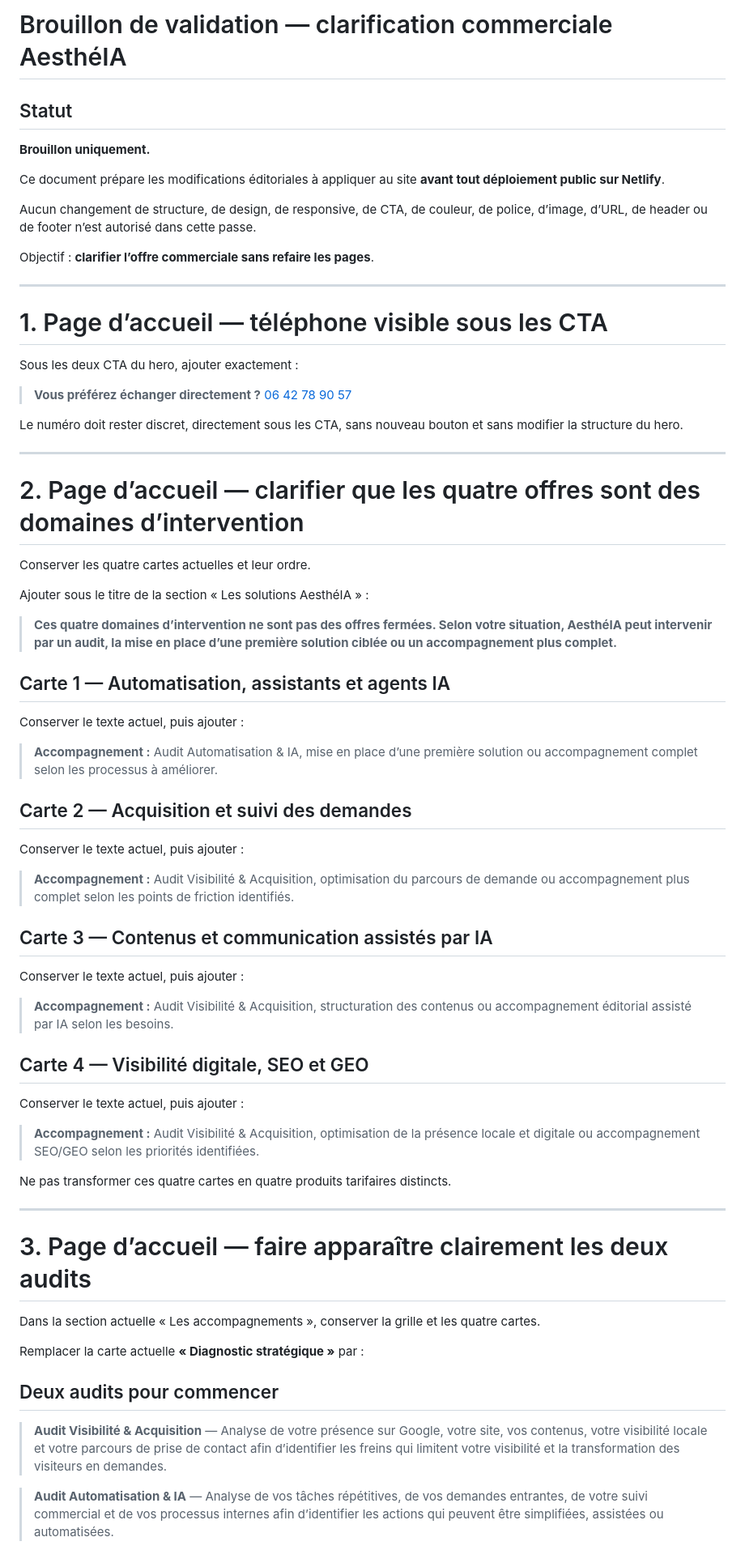
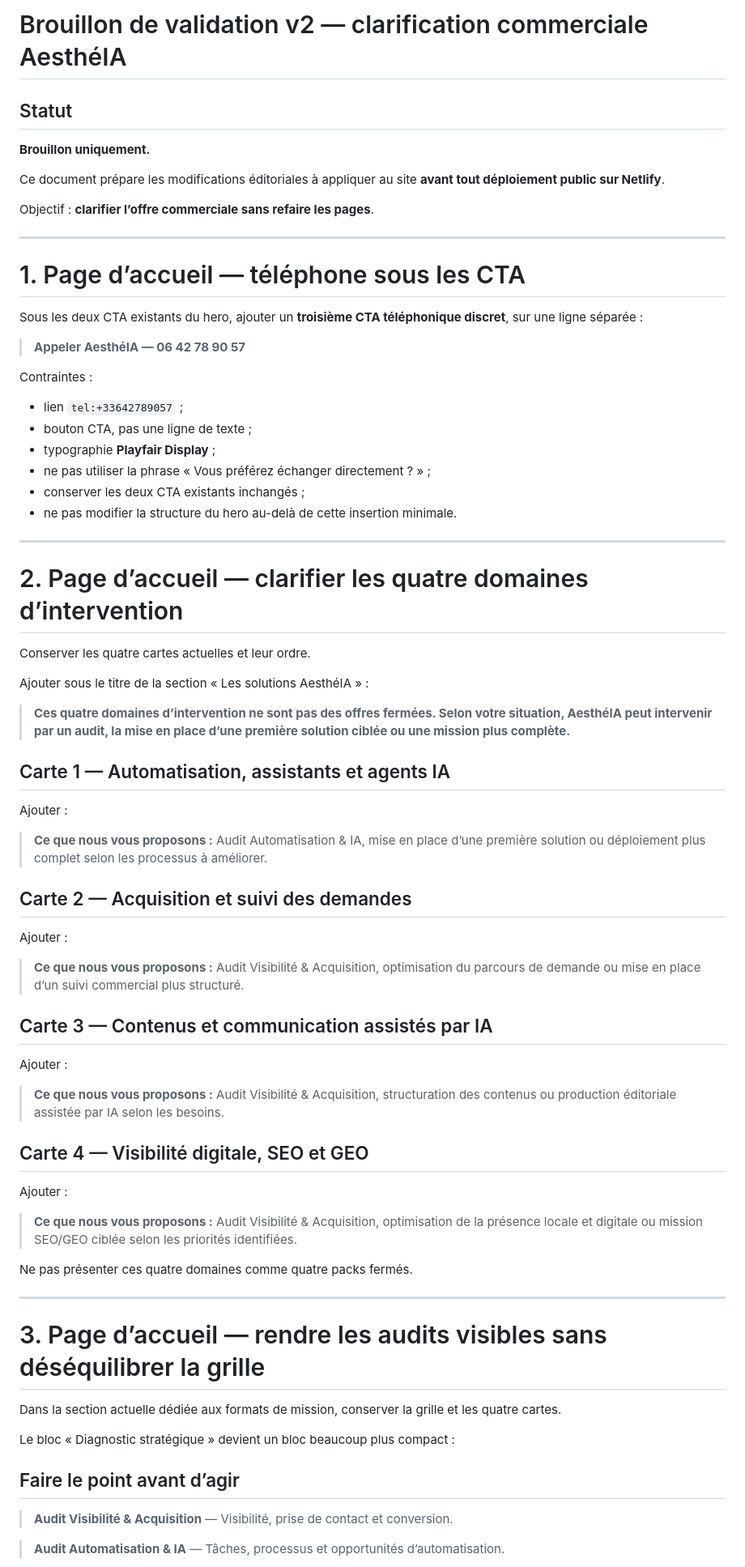
Before and after one commit to aestheia-digital/aestheia-website, a Markdown page: docs/brouillon-clarification-commerciale-audits-2026-08-27.md, the part around one of its changes. Shown at 81% size. GitHub-like rendering.

Commit message:
docs: intégrer les retours v2 sur audits et vocabulaire commercial

```diff
--- a/docs/brouillon-clarification-commerciale-audits-2026-08-27.md
+++ b/docs/brouillon-clarification-commerciale-audits-2026-08-27.md
@@ -1,4 +1,4 @@
-# Brouillon de validation — clarification commerciale AesthéIA
+# Brouillon de validation v2 — clarification commerciale AesthéIA
 
 ## Statut
 
@@ -6,67 +6,72 @@
 
 Ce document prépare les modifications éditoriales à appliquer au site **avant tout déploiement public sur Netlify**.
 
-Aucun changement de structure, de design, de responsive, de CTA, de couleur, de police, d’image, d’URL, de header ou de footer n’est autorisé dans cette passe.
-
 Objectif : **clarifier l’offre commerciale sans refaire les pages**.
 
 ---
 
-# 1. Page d’accueil — téléphone visible sous les CTA
+# 1. Page d’accueil — téléphone sous les CTA
 
-Sous les deux CTA du hero, ajouter exactement :
+Sous les deux CTA existants du hero, ajouter un **troisième CTA téléphonique discret**, sur une ligne séparée :
 
-> **Vous préférez échanger directement ?** [06 42 78 90 57](tel:+33642789057)
+> **Appeler AesthéIA — 06 42 78 90 57**
 
-Le numéro doit rester discret, directement sous les CTA, sans nouveau bouton et sans modifier la structure du hero.
+Contraintes :
+
+- lien `tel:+33642789057` ;
+- bouton CTA, pas une ligne de texte ;
+- typographie **Playfair Display** ;
+- ne pas utiliser la phrase « Vous préférez échanger directement ? » ;
+- conserver les deux CTA existants inchangés ;
+- ne pas modifier la structure du hero au-delà de cette insertion minimale.
 
 ---
 
-# 2. Page d’accueil — clarifier que les quatre offres sont des domaines d’intervention
+# 2. Page d’accueil — clarifier les quatre domaines d’intervention
 
 Conserver les quatre cartes actuelles et leur ordre.
 
 Ajouter sous le titre de la section « Les solutions AesthéIA » :
 
-> **Ces quatre domaines d’intervention ne sont pas des offres fermées. Selon votre situation, AesthéIA peut intervenir par un audit, la mise en place d’une première solution ciblée ou un accompagnement plus complet.**
+> **Ces quatre domaines d’intervention ne sont pas des offres fermées. Selon votre situation, AesthéIA peut intervenir par un audit, la mise en place d’une première solution ciblée ou une mission plus complète.**
 
 ## Carte 1 — Automatisation, assistants et agents IA
 
-Conserver le texte actuel, puis ajouter :
+Ajouter :
 
-> **Accompagnement :** Audit Automatisation & IA, mise en place d’une première solution ou accompagnement complet selon les processus à améliorer.
+> **Ce que nous vous proposons :** Audit Automatisation & IA, mise en place d’une première solution ou déploiement plus complet selon les processus à améliorer.
 
 ## Carte 2 — Acquisition et suivi des demandes
 
-Conserver le texte actuel, puis ajouter :
+Ajouter :
 
-> **Accompagnement :** Audit Visibilité & Acquisition, optimisation du parcours de demande ou accompagnement plus complet selon les points de friction identifiés.
+> **Ce que nous vous proposons :** Audit Visibilité & Acquisition, optimisation du parcours de demande ou mise en place d’un suivi commercial plus structuré.
 
 ## Carte 3 — Contenus et communication assistés par IA
 
-Conserver le texte actuel, puis ajouter :
+Ajouter :
 
-> **Accompagnement :** Audit Visibilité & Acquisition, structuration des contenus ou accompagnement éditorial assisté par IA selon les besoins.
+> **Ce que nous vous proposons :** Audit Visibilité & Acquisition, structuration des contenus ou production éditoriale assistée par IA selon les besoins.
 
 ## Carte 4 — Visibilité digitale, SEO et GEO
 
-Conserver le texte actuel, puis ajouter :
+Ajouter :
 
-> **Accompagnement :** Audit Visibilité & Acquisition, optimisation de la présence locale et digitale ou accompagnement SEO/GEO selon les priorités identifiées.
+> **Ce que nous vous proposons :** Audit Visibilité & Acquisition, optimisation de la présence locale et digitale ou mission SEO/GEO ciblée selon les priorités identifiées.
 
-Ne pas transformer ces quatre cartes en quatre produits tarifaires distincts.
+Ne pas présenter ces quatre domaines comme quatre packs fermés.
 
 ---
 
-# 3. Page d’accueil — faire apparaître clairement les deux audits
+# 3. Page d’accueil — rendre les audits visibles sans déséquilibrer la grille
 
-Dans la section actuelle « Les accompagnements », conserver la grille et les quatre cartes.
+Dans la section actuelle dédiée aux formats de mission, conserver la grille et les quatre cartes.
 
-Remplacer la carte actuelle **« Diagnostic stratégique »** par :
+Le bloc « Diagnostic stratégique » devient un bloc beaucoup plus compact :
 
-## Deux audits pour commencer
+## Faire le point avant d’agir
 
-> **Audit Visibilité & Acquisition** — Analyse de votre présence sur Google, votre site, vos contenus, votre visibilité locale et votre parcours de prise de contact afin d’identifier les freins qui limitent votre visibilité et la transformation des visiteurs en demandes.
+> **Audit Visibilité & Acquisition** — Visibilité, prise de contact et conversion.
 
-> **Audit Automatisation & IA** — Analyse de vos tâches répétitives, de vos demandes entrantes, de votre suivi commercial et de vos processus internes afin d’identifier les actions qui peuvent être simplifiées, assistées ou automatisées.
+> **Audit Automatisation & IA** — Tâches, processus et opportunités d’automatisation.
 
```
Also changed, not shown: other parts of docs/brouillon-clarification-commerciale-audits-2026-08-27.md (+53 -33 lines).
